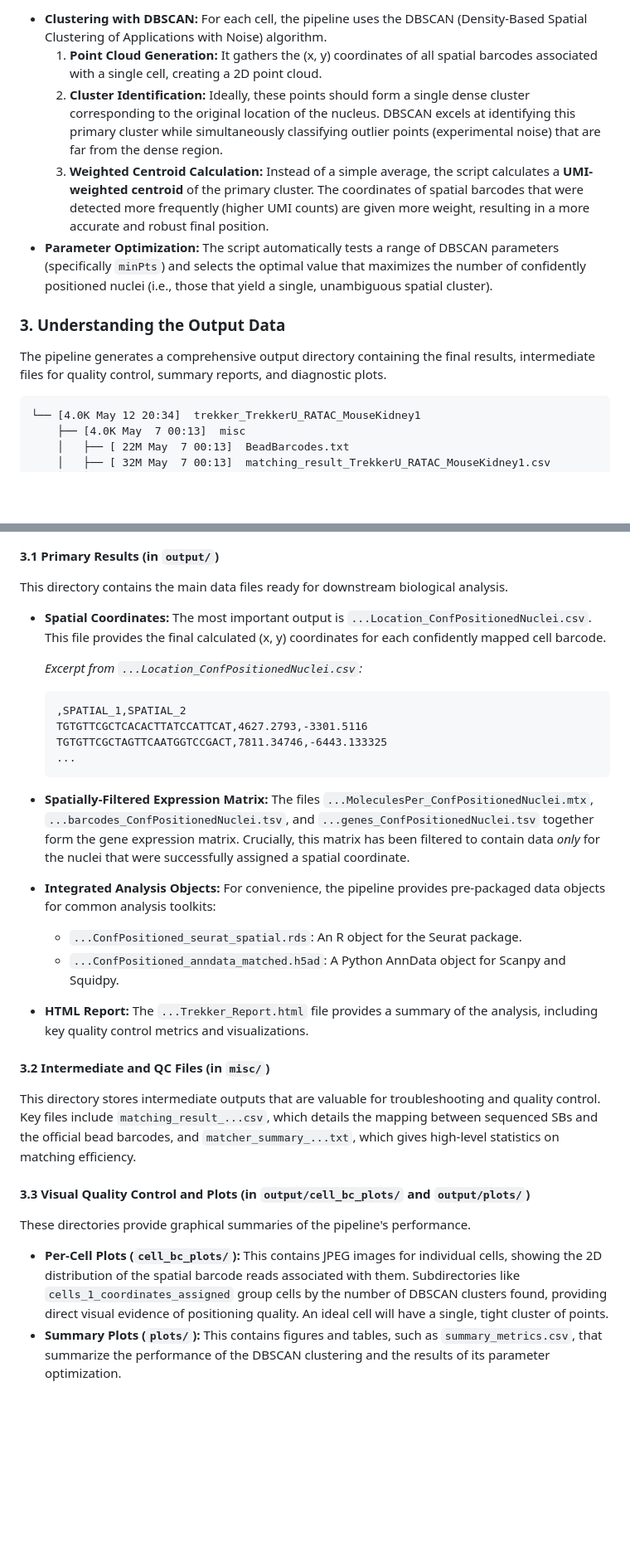
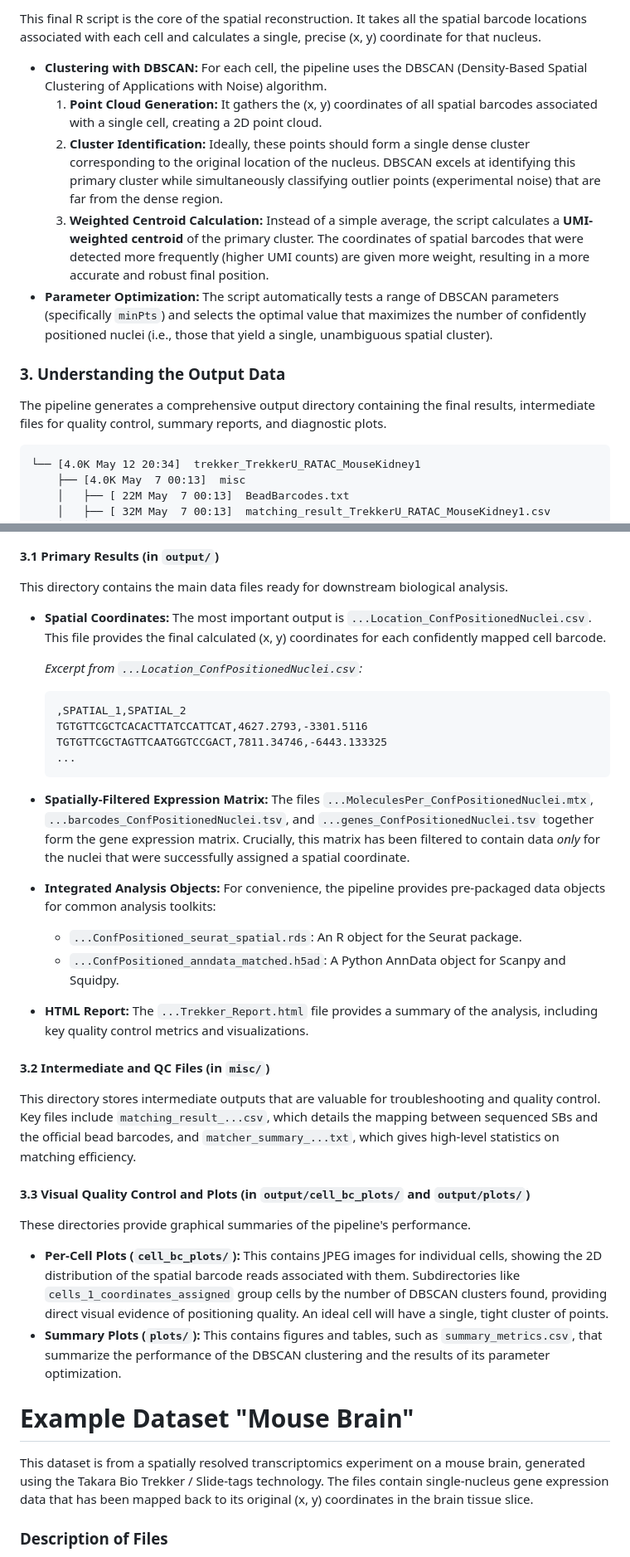
Before and after one commit to plops/slide-tag, a Markdown page: DATASETS.md, 2 parts joined by grey strips. Shown at 83% size. Drawn GitHub-style; blank space fills up the shorter version.

Commit message:
add description of the mouse brain example dataset

````diff
--- a/DATASETS.md
+++ b/DATASETS.md
@@ -98,13 +120,25 @@ This final R script is the core of the spatial reconstruction. It takes all the
 
-*   **Clustering with DBSCAN:** For each cell, the pipeline uses the DBSCAN (Density-Based Spatial Clustering of Applications with Noise) algorithm.
-    1.  **Point Cloud Generation:** It gathers the (x, y) coordinates of all spatial barcodes associated with a single cell, creating a 2D point cloud.
-    2.  **Cluster Identification:** Ideally, these points should form a single dense cluster corresponding to the original location of the nucleus. DBSCAN excels at identifying this primary cluster while simultaneously classifying outlier points (experimental noise) that are far from the dense region.
-    3.  **Weighted Centroid Calculation:** Instead of a simple average, the script calculates a **UMI-weighted centroid** of the primary cluster. The coordinates of spatial barcodes that were detected more frequently (higher UMI counts) are given more weight, resulting in a more accurate and robust final position.
-*   **Parameter Optimization:** The script automatically tests a range of DBSCAN parameters (specifically `minPts`) and selects the optimal value that maximizes the number of confidently positioned nuclei (i.e., those that yield a single, unambiguous spatial cluster).
+This final R script is the core of the spatial reconstruction. It takes all the spatial barcode locations associated
+with each cell and calculates a single, precise (x, y) coordinate for that nucleus.
+
+* **Clustering with DBSCAN:** For each cell, the pipeline uses the DBSCAN (Density-Based Spatial Clustering of
+  Applications with Noise) algorithm.
+    1. **Point Cloud Generation:** It gathers the (x, y) coordinates of all spatial barcodes associated with a single
+       cell, creating a 2D point cloud.
+    2. **Cluster Identification:** Ideally, these points should form a single dense cluster corresponding to the
+       original location of the nucleus. DBSCAN excels at identifying this primary cluster while simultaneously
+       classifying outlier points (experimental noise) that are far from the dense region.
+    3. **Weighted Centroid Calculation:** Instead of a simple average, the script calculates a **UMI-weighted centroid**
+       of the primary cluster. The coordinates of spatial barcodes that were detected more frequently (higher UMI
+       counts) are given more weight, resulting in a more accurate and robust final position.
+* **Parameter Optimization:** The script automatically tests a range of DBSCAN parameters (specifically `minPts`) and
+  selects the optimal value that maximizes the number of confidently positioned nuclei (i.e., those that yield a single,
+  unambiguous spatial cluster).
 
 ### **3. Understanding the Output Data**
 
-The pipeline generates a comprehensive output directory containing the final results, intermediate files for quality control, summary reports, and diagnostic plots.
+The pipeline generates a comprehensive output directory containing the final results, intermediate files for quality
+control, summary reports, and diagnostic plots.
 
 ```
 └── [4.0K May 12 20:34]  trekker_TrekkerU_RATAC_MouseKidney1
@@ -133,31 +167,52 @@ The pipeline generates a comprehensive output directory containing the final res
 
 This directory contains the main data files ready for downstream biological analysis.
 
-*   **Spatial Coordinates:** The most important output is `...Location_ConfPositionedNuclei.csv`. This file provides the final calculated (x, y) coordinates for each confidently mapped cell barcode.
+* **Spatial Coordinates:** The most important output is `...Location_ConfPositionedNuclei.csv`. This file provides the
+  final calculated (x, y) coordinates for each confidently mapped cell barcode.
 
-    *Excerpt from `...Location_ConfPositionedNuclei.csv`:*
-    ```
-    ,SPATIAL_1,SPATIAL_2
-    TGTGTTCGCTCACACTTATCCATTCAT,4627.2793,-3301.5116
-    TGTGTTCGCTAGTTCAATGGTCCGACT,7811.34746,-6443.133325
-    ...
-    ```
+  *Excerpt from `...Location_ConfPositionedNuclei.csv`:*
+  ```
+  ,SPATIAL_1,SPATIAL_2
+  TGTGTTCGCTCACACTTATCCATTCAT,4627.2793,-3301.5116
+  TGTGTTCGCTAGTTCAATGGTCCGACT,7811.34746,-6443.133325
+  ...
+  ```
 
-*   **Spatially-Filtered Expression Matrix:** The files `...MoleculesPer_ConfPositionedNuclei.mtx`, `...barcodes_ConfPositionedNuclei.tsv`, and `...genes_ConfPositionedNuclei.tsv` together form the gene expression matrix. Crucially, this matrix has been filtered to contain data *only* for the nuclei that were successfully assigned a spatial coordinate.
+* **Spatially-Filtered Expression Matrix:** The files `...MoleculesPer_ConfPositionedNuclei.mtx`,
+  `...barcodes_ConfPositionedNuclei.tsv`, and `...genes_ConfPositionedNuclei.tsv` together form the gene expression
+  matrix. Crucially, this matrix has been filtered to contain data *only* for the nuclei that were successfully assigned
+  a spatial coordinate.
 
-*   **Integrated Analysis Objects:** For convenience, the pipeline provides pre-packaged data objects for common analysis toolkits:
-    *   `...ConfPositioned_seurat_spatial.rds`: An R object for the Seurat package.
-    *   `...ConfPositioned_anndata_matched.h5ad`: A Python AnnData object for Scanpy and Squidpy.
+* **Integrated Analysis Objects:** For convenience, the pipeline provides pre-packaged data objects for common analysis
+  toolkits:
+    * `...ConfPositioned_seurat_spatial.rds`: An R object for the Seurat package.
+    * `...ConfPositioned_anndata_matched.h5ad`: A Python AnnData object for Scanpy and Squidpy.
 
-*   **HTML Report:** The `...Trekker_Report.html` file provides a summary of the analysis, including key quality control metrics and visualizations.
+* **HTML Report:** The `...Trekker_Report.html` file provides a summary of the analysis, including key quality control
+  metrics and visualizations.
 
 #### **3.2 Intermediate and QC Files (in `misc/`)**
 
-This directory stores intermediate outputs that are valuable for troubleshooting and quality control. Key files include `matching_result_...csv`, which details the mapping between sequenced SBs and the official bead barcodes, and `matcher_summary_...txt`, which gives high-level statistics on matching efficiency.
+This directory stores intermediate outputs that are valuable for troubleshooting and quality control. Key files include
+`matching_result_...csv`, which details the mapping between sequenced SBs and the official bead barcodes, and
+`matcher_summary_...txt`, which gives high-level statistics on matching efficiency.
 
 #### **3.3 Visual Quality Control and Plots (in `output/cell_bc_plots/` and `output/plots/`)**
 
 These directories provide graphical summaries of the pipeline's performance.
 
-*   **Per-Cell Plots (`cell_bc_plots/`):** This contains JPEG images for individual cells, showing the 2D distribution of the spatial barcode reads associated with them. Subdirectories like `cells_1_coordinates_assigned` group cells by the number of DBSCAN clusters found, providing direct visual evidence of positioning quality. An ideal cell will have a single, tight cluster of points.
-*   **Summary Plots (`plots/`):** This contains figures and tables, such as `summary_metrics.csv`, that summarize the performance of the DBSCAN clustering and the results of its parameter optimization.
+* **Per-Cell Plots (`cell_bc_plots/`):** This contains JPEG images for individual cells, showing the 2D distribution of
+  the spatial barcode reads associated with them. Subdirectories like `cells_1_coordinates_assigned` group cells by the
+  number of DBSCAN clusters found, providing direct visual evidence of positioning quality. An ideal cell will have a
+  single, tight cluster of points.
+* **Summary Plots (`plots/`):** This contains figures and tables, such as `summary_metrics.csv`, that summarize the
+  performance of the DBSCAN clustering and the results of its parameter optimization.
+
+# Example Dataset "Mouse Brain"
+
+This dataset is from a spatially resolved transcriptomics experiment on a mouse brain, generated using the Takara Bio
+Trekker / Slide-tags technology. The files contain single-nucleus gene expression data that has been mapped back to its
+original (x, y) coordinates in the brain tissue slice.
+
+### Description of Files
+
````
Also changed, not shown: other parts of DATASETS.md (+132 -37 lines).
